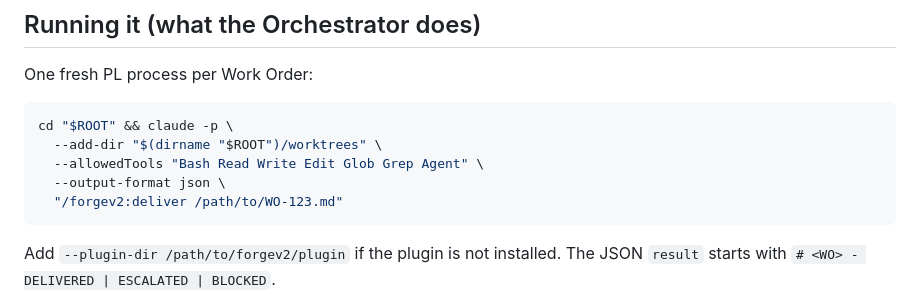
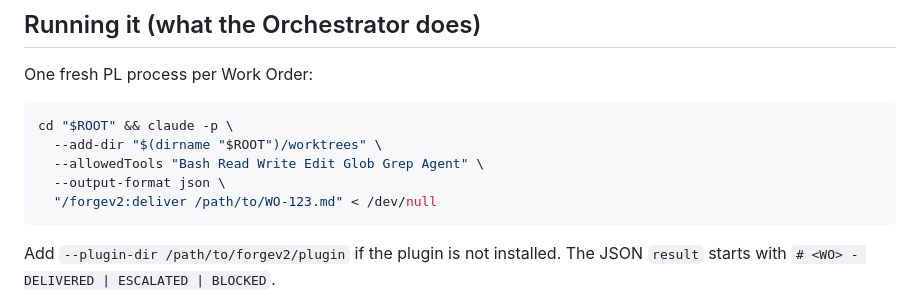
Before and after one commit to maff0000/forgev2, a Markdown page: plugin/README.md, the part around the change. GitHub-like rendering.

Commit message:
docs: plugin build evidence; non-interactive PL invocation
Co-Authored-By: Claude Opus 5.5 <noreply@anthropic.com>

````diff
--- a/plugin/README.md
+++ b/plugin/README.md
@@ -64,7 +64,7 @@ cd "$ROOT" && claude -p \
   --add-dir "$(dirname "$ROOT")/worktrees" \
   --allowedTools "Bash Read Write Edit Glob Grep Agent" \
   --output-format json \
-  "/forgev2:deliver /path/to/WO-123.md"
+  "/forgev2:deliver /path/to/WO-123.md" < /dev/null
 ```
 
 Add `--plugin-dir /path/to/forgev2/plugin` if the plugin is not installed.
````
Also changed, not shown: docs/evidence/FORGEV2-PLUGIN-BUILD-001.md (added, +31 -0 lines).
